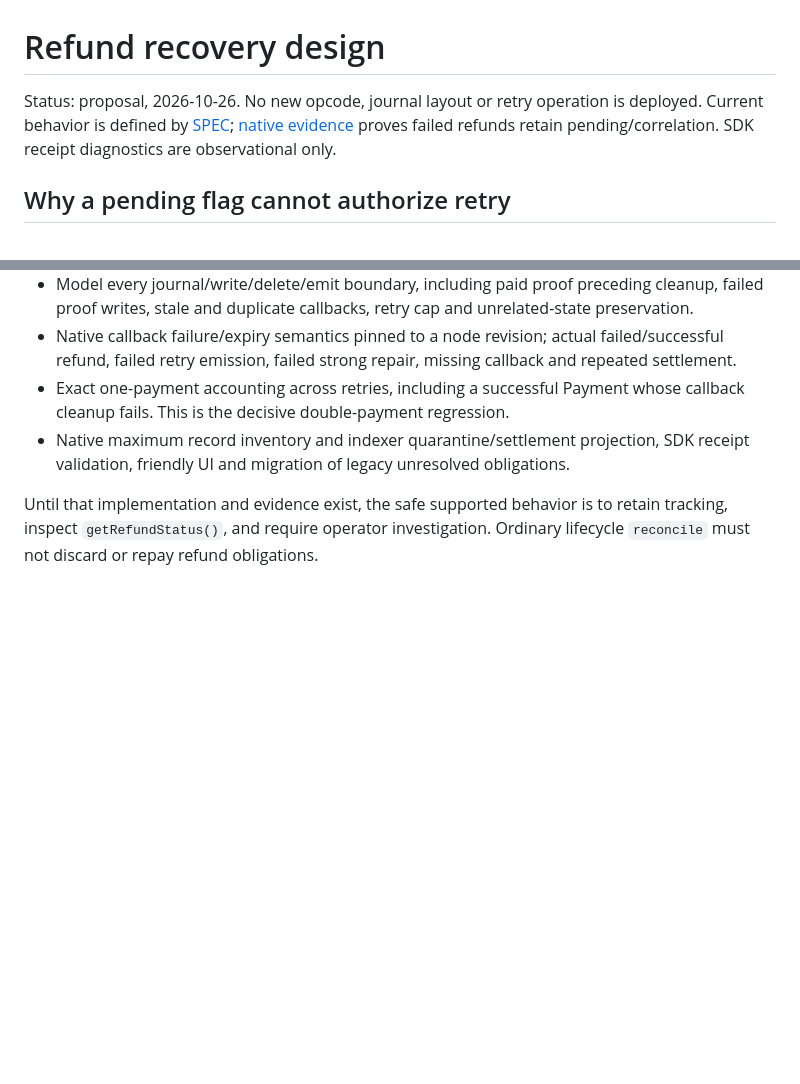
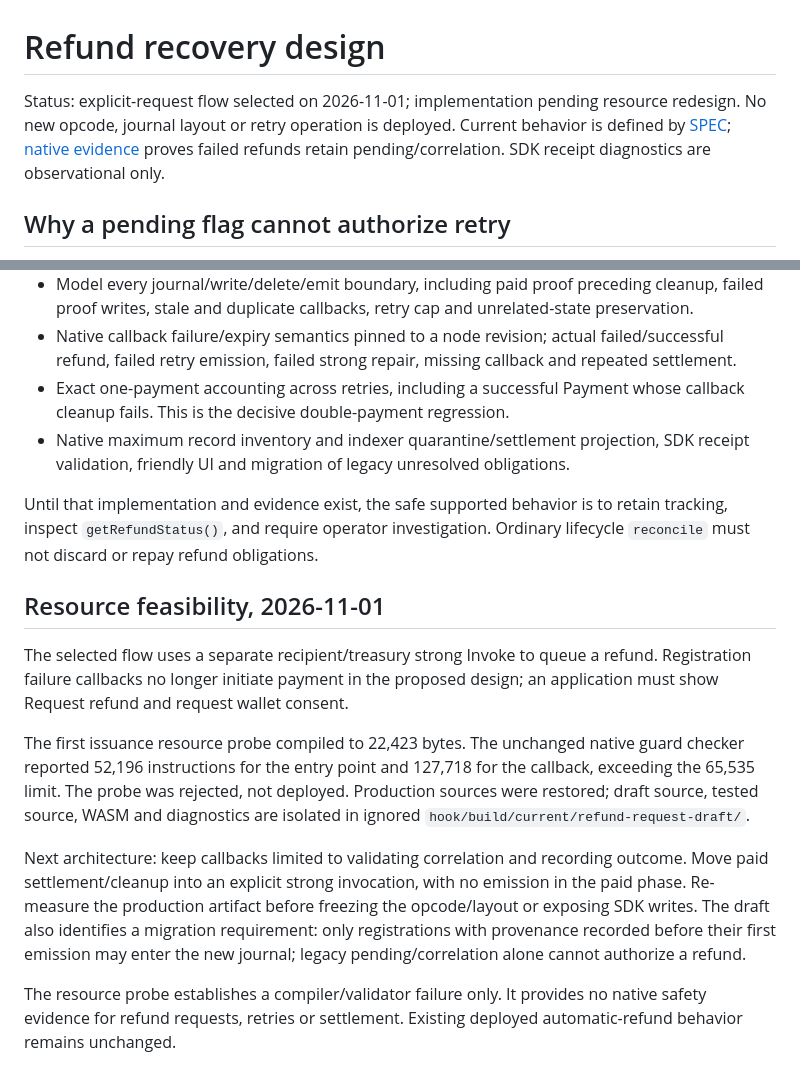
Before and after one commit to XRPDomains/XahauName, a Markdown page: docs/review/REFUND-RECOVERY-DESIGN.md, 2 parts joined by grey strips. Rendered like a GitHub page; blank space fills up the shorter version.

```diff
--- a/docs/review/REFUND-RECOVERY-DESIGN.md
+++ b/docs/review/REFUND-RECOVERY-DESIGN.md
@@ -1,6 +1,6 @@
 # Refund recovery design
 
-Status: proposal, 2026-10-26. No new opcode, journal layout or retry operation is deployed. Current behavior is defined by [SPEC](../SPEC.md); [native evidence](P2-STANDALONE-2026-10-26.md) proves failed refunds retain pending/correlation. SDK receipt diagnostics are observational only.
+Status: explicit-request flow selected on 2026-11-01; implementation pending resource redesign. No new opcode, journal layout or retry operation is deployed. Current behavior is defined by [SPEC](../SPEC.md); [native evidence](P2-STANDALONE-2026-10-26.md) proves failed refunds retain pending/correlation. SDK receipt diagnostics are observational only.
 
 ## Why a pending flag cannot authorize retry
 
@@ -47,3 +47,13 @@ The existing issuance callback already has a static worst-case count of **63,466
 - Native maximum record inventory and indexer quarantine/settlement projection, SDK receipt validation, friendly UI and migration of legacy unresolved obligations.
 
 Until that implementation and evidence exist, the safe supported behavior is to retain tracking, inspect `getRefundStatus()`, and require operator investigation. Ordinary lifecycle `reconcile` must not discard or repay refund obligations.
+
+## Resource feasibility, 2026-11-01
+
+The selected flow uses a separate recipient/treasury strong Invoke to queue a refund. Registration failure callbacks no longer initiate payment in the proposed design; an application must show Request refund and request wallet consent.
+
+The first issuance resource probe compiled to 22,423 bytes. The unchanged native guard checker reported 52,196 instructions for the entry point and 127,718 for the callback, exceeding the 65,535 limit. The probe was rejected, not deployed. Production sources were restored; draft source, tested source, WASM and diagnostics are isolated in ignored `hook/build/current/refund-request-draft/`.
+
+Next architecture: keep callbacks limited to validating correlation and recording outcome. Move paid settlement/cleanup into an explicit strong invocation, with no emission in the paid phase. Re-measure the production artifact before freezing the opcode/layout or exposing SDK writes. The draft also identifies a migration requirement: only registrations with provenance recorded before their first emission may enter the new journal; legacy pending/correlation alone cannot authorize a refund.
+
+The resource probe establishes a compiler/validator failure only. It provides no native safety evidence for refund requests, retries or settlement. Existing deployed automatic-refund behavior remains unchanged.
```
Also changed, not shown: docs/review/EXPLORER-ABI.md (+4 -0 lines).
